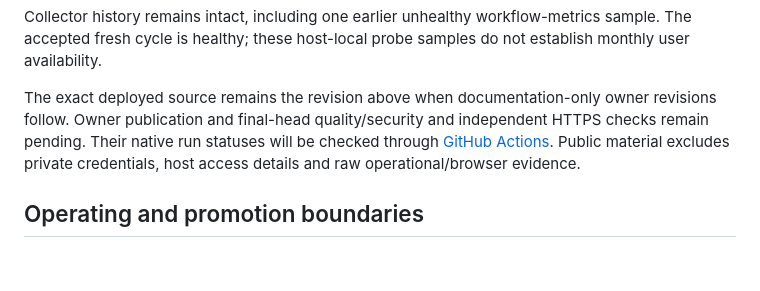
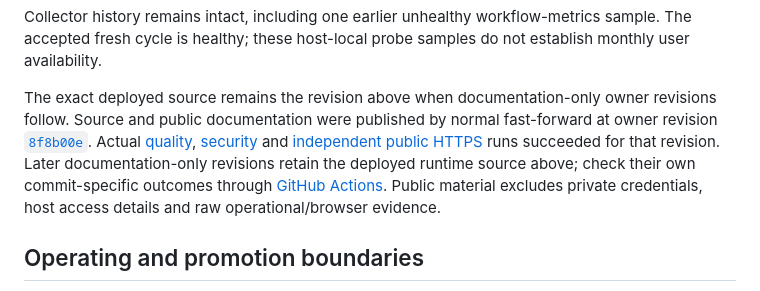
Before and after one commit to Zahidulislam2222/fleetwright, a Markdown page: docs/releases/2026-10-15.md, the part around the change. GitHub-like rendering; blank space fills up the shorter version.

Commit message:
docs: record successful owner publication checks

```diff
--- a/docs/releases/2026-10-15.md
+++ b/docs/releases/2026-10-15.md
@@ -57,8 +57,13 @@ Collector history remains intact, including one earlier unhealthy workflow-metri
 accepted fresh cycle is healthy; these host-local probe samples do not establish monthly user availability.
 
 The exact deployed source remains the revision above when documentation-only owner revisions follow.
-Owner publication and final-head quality/security and independent HTTPS checks remain pending.
-Their native run statuses will be checked through
+Source and public documentation were published by normal fast-forward at owner revision
+[`8f8b00e`](https://github.com/Zahidulislam2222/fleetwright/commit/8f8b00e924273b0937fa2d4e54e0ae1429d4b666).
+Actual [quality](https://github.com/Zahidulislam2222/fleetwright/actions/runs/38629348369),
+[security](https://github.com/Zahidulislam2222/fleetwright/actions/runs/38629348407) and
+[independent public HTTPS](https://github.com/Zahidulislam2222/fleetwright/actions/runs/38629621925)
+runs succeeded for that revision. Later documentation-only revisions retain the deployed runtime
+source above; check their own commit-specific outcomes through
 [GitHub Actions](https://github.com/Zahidulislam2222/fleetwright/actions). Public material excludes
 private credentials, host access details and raw operational/browser evidence.
 
```
